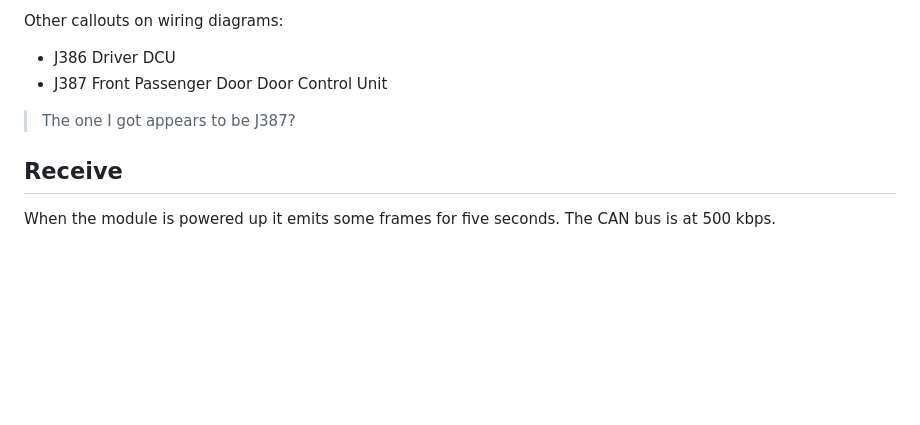
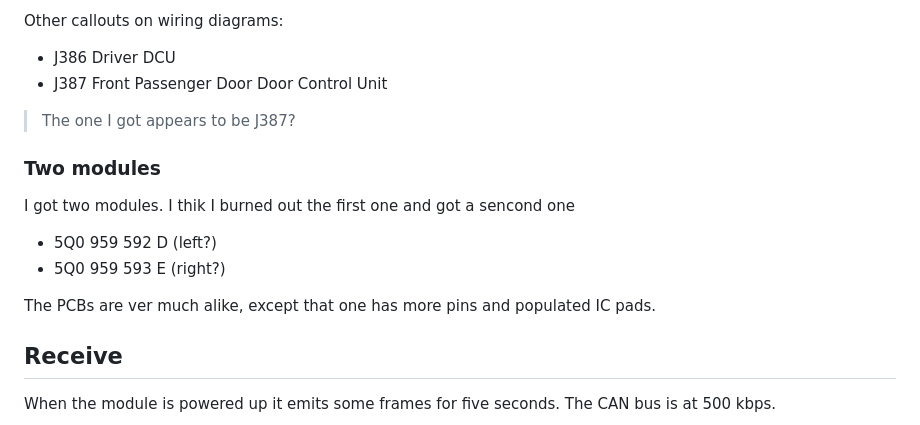
Before and after one commit to fweiss/passat-can, a Markdown page: docs/DOOR.md, the part around the change. GitHub-like rendering; blank space fills up the shorter version.

Commit message:
more details on ECU

```diff
--- a/docs/DOOR.md
+++ b/docs/DOOR.md
@@ -14,6 +14,15 @@ Other callouts on wiring diagrams:
 - J387 Front Passenger Door Door Control Unit
 
 > The one I got appears to be J387?
+
+### Two modules
+I got two modules. I thik I burned out the first one
+and got a sencond one
+- 5Q0 959 592 D (left?)
+- 5Q0 959 593 E (right?)
+
+The PCBs are ver much alike, except that one has more pins and populated IC
+pads.
 
 ## Receive
 When the module is powered up it emits some frames for five seconds.
```
